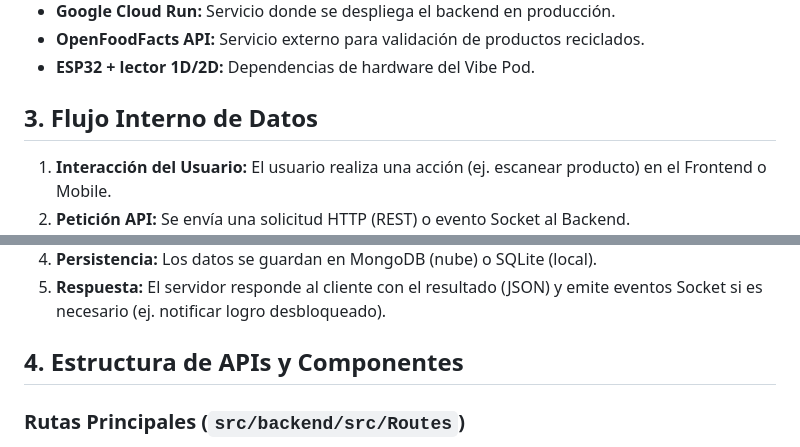
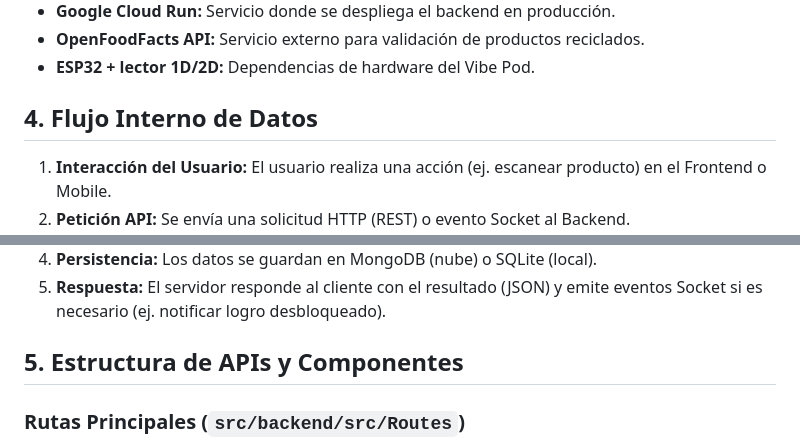
Before and after one commit to TheVibeTeam/Earth-vibe, a Markdown page: docs/MANUAL_TECNICO.md, 2 parts joined by grey strips. GitHub-like rendering.

Commit message:
Update section numbers in MANUAL_TECNICO.md

```diff
--- a/docs/MANUAL_TECNICO.md
+++ b/docs/MANUAL_TECNICO.md
@@ -50,7 +50,7 @@ Earth Vibe implementa una arquitectura moderna basada en microservicios y compon
 * **OpenFoodFacts API:** Servicio externo para validación de productos reciclados.
 * **ESP32 + lector 1D/2D:** Dependencias de hardware del Vibe Pod.
 
-## 3. Flujo Interno de Datos
+## 4. Flujo Interno de Datos
 
 1.  **Interacción del Usuario:** El usuario realiza una acción (ej. escanear producto) en el Frontend o Mobile.
 2.  **Petición API:** Se envía una solicitud HTTP (REST) o evento Socket al Backend.
@@ -62,7 +62,7 @@ Earth Vibe implementa una arquitectura moderna basada en microservicios y compon
 4.  **Persistencia:** Los datos se guardan en MongoDB (nube) o SQLite (local).
 5.  **Respuesta:** El servidor responde al cliente con el resultado (JSON) y emite eventos Socket si es necesario (ej. notificar logro desbloqueado).
 
-## 4. Estructura de APIs y Componentes
+## 5. Estructura de APIs y Componentes
 
 ### Rutas Principales (`src/backend/src/Routes`)
 *   `/admin`: Endpoints para gestión administrativa.
```
